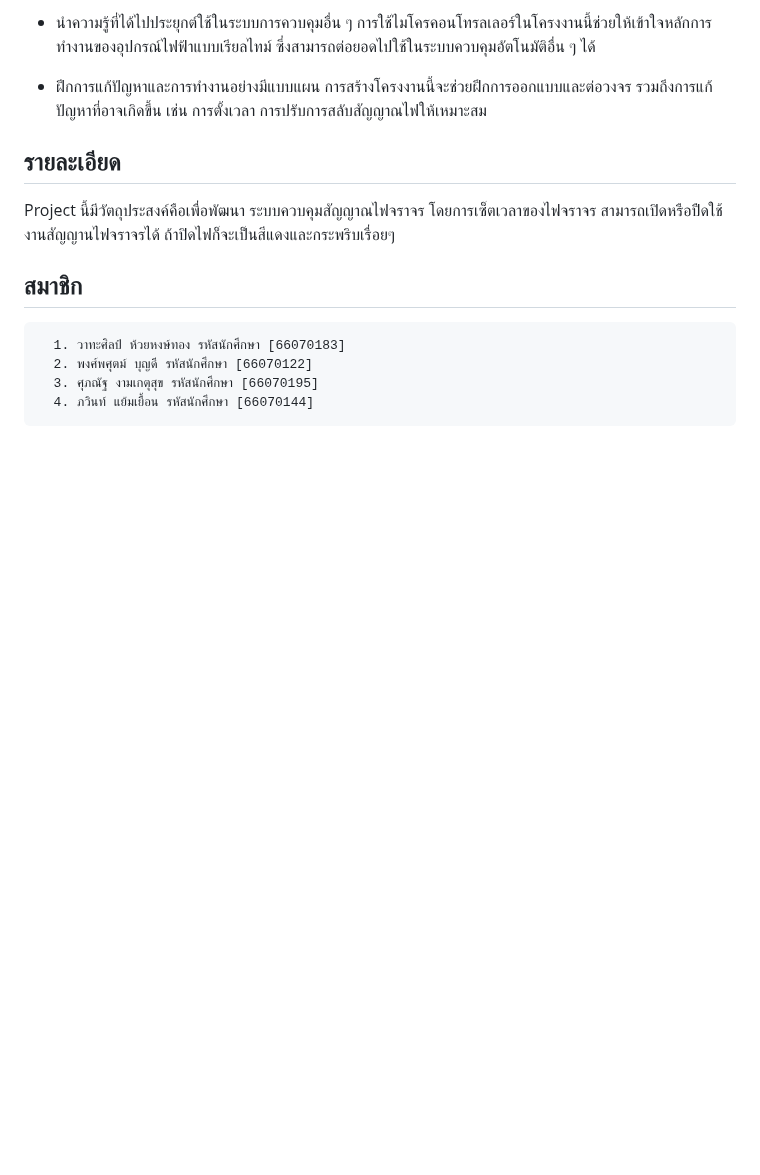
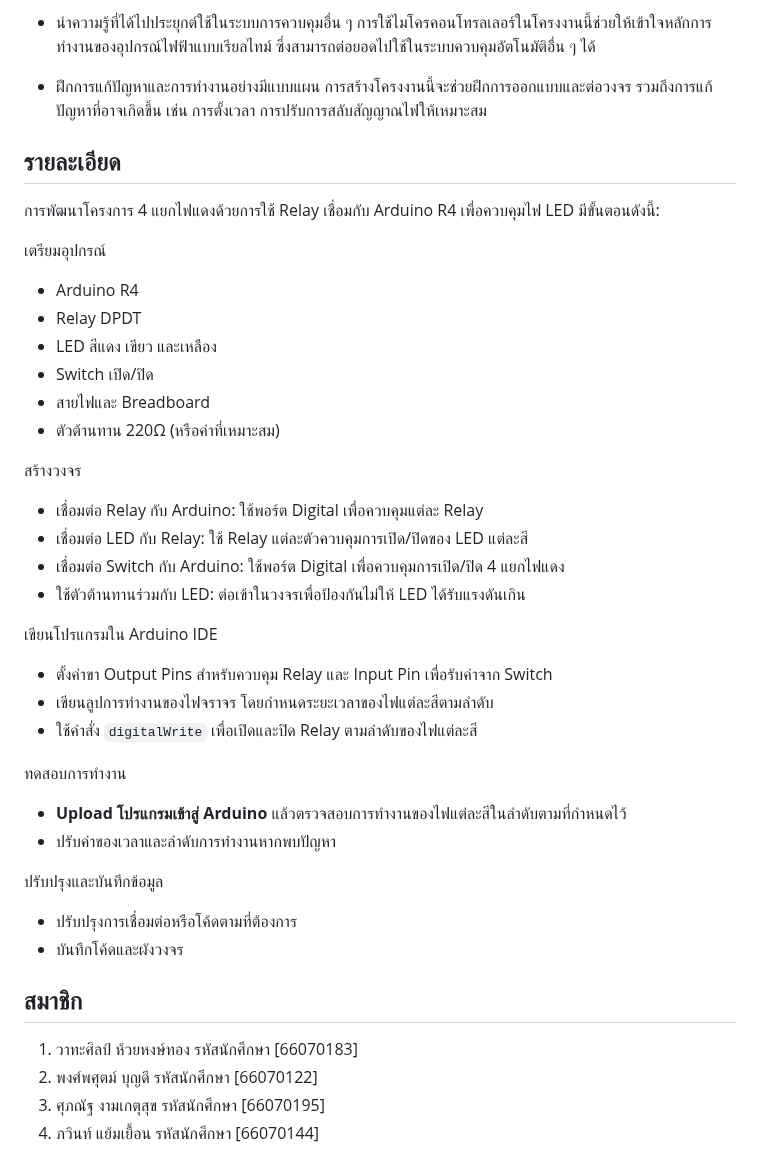
Before and after one commit to wathasin2547/Physical_computing, a Markdown page: README.md, the part around the change. GitHub-like rendering; blank space fills up the shorter version.

Commit message:
เพิ่มขั้นตอนการทำวงจร

````diff
--- a/README.md
+++ b/README.md
@@ -29,12 +29,37 @@
 
 ## รายละเอียด
 
-  Project นี้มีวัตถุประสงค์คือเพื่อพัฒนา ระบบควบคุมสัญญาณไฟจราจร โดยการเซ็ตเวลาของไฟจราจร สามารถเปิดหรือปืดใช้งานสัญญานไฟจราจรได้ ถ้าปิดไฟก็จะเป็นสีแดงและกระพริบเรื่อยๆ
+  การพัฒนาโครงการ 4 แยกไฟแดงด้วยการใช้ Relay เชื่อมกับ Arduino R4 เพื่อควบคุมไฟ LED มีขั้นตอนดังนี้:
+
+  เตรียมอุปกรณ์
+  - Arduino R4
+  - Relay DPDT
+  - LED สีแดง เขียว และเหลือง
+  - Switch เปิด/ปิด
+  - สายไฟและ Breadboard
+  - ตัวต้านทาน 220Ω (หรือค่าที่เหมาะสม)
+
+  สร้างวงจร
+  - เชื่อมต่อ Relay กับ Arduino: ใช้พอร์ต Digital เพื่อควบคุมแต่ละ Relay
+  - เชื่อมต่อ LED กับ Relay: ใช้ Relay แต่ละตัวควบคุมการเปิด/ปิดของ LED แต่ละสี
+  - เชื่อมต่อ Switch กับ Arduino: ใช้พอร์ต Digital เพื่อควบคุมการเปิด/ปิด 4 แยกไฟแดง
+  - ใช้ตัวต้านทานร่วมกับ LED: ต่อเข้าในวงจรเพื่อป้องกันไม่ให้ LED ได้รับแรงดันเกิน
+
+  เขียนโปรแกรมใน Arduino IDE
+  - ตั้งค่าขา Output Pins สำหรับควบคุม Relay และ Input Pin เพื่อรับค่าจาก Switch
+  - เขียนลูปการทำงานของไฟจราจร โดยกำหนดระยะเวลาของไฟแต่ละสีตามลำดับ
+  - ใช้คำสั่ง `digitalWrite` เพื่อเปิดและปิด Relay ตามลำดับของไฟแต่ละสี
+
+  ทดสอบการทำงาน
+  - **Upload โปรแกรมเข้าสู่ Arduino** แล้วตรวจสอบการทำงานของไฟแต่ละสีในลำดับตามที่กำหนดไว้
+  - ปรับค่าของเวลาและลำดับการทำงานหากพบปัญหา
+
+  ปรับปรุงและบันทึกข้อมูล
+  - ปรับปรุงการเชื่อมต่อหรือโค้ดตามที่ต้องการ
+  - บันทึกโค้ดและผังวงจร
 
 ## สมาชิก
-```
   1. วาทะศิลป์ ห้วยหงษ์ทอง รหัสนักศึกษา [66070183]
   2. พงศ์พศุตม์ บุญดี รหัสนักศึกษา [66070122]
   3. ศุภณัฐ งามเกตุสุข รหัสนักศึกษา [66070195]
   4. ภวินท์ แย้มเยื้อน รหัสนักศึกษา [66070144]
-```
````
